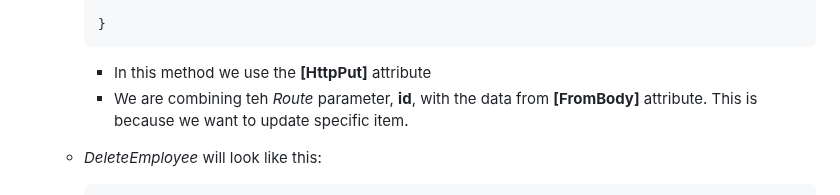
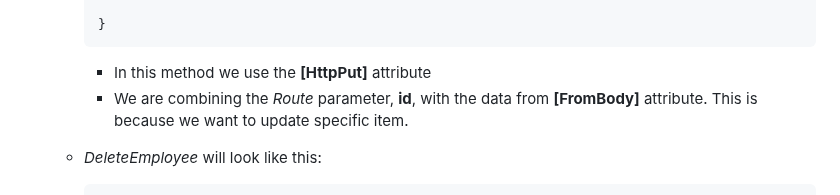
Before and after one commit to eranyser/EmployeeManagement.NET_6, a Markdown page: slides/controller.md, the part around the change. Drawn GitHub-style.

````diff
--- a/slides/controller.md
+++ b/slides/controller.md
@@ -104,7 +104,7 @@
     }
     ```
     - In this method we use the **[HttpPut]** attribute
-    - We are combining teh *Route* parameter, **id**, with the data from **[FromBody]** attribute. This is because we want to update specific item.
+    - We are combining the *Route* parameter, **id**, with the data from **[FromBody]** attribute. This is because we want to update specific item.
   - *DeleteEmployee* will look like this:
     ```c#
     [HttpDelete]
````
